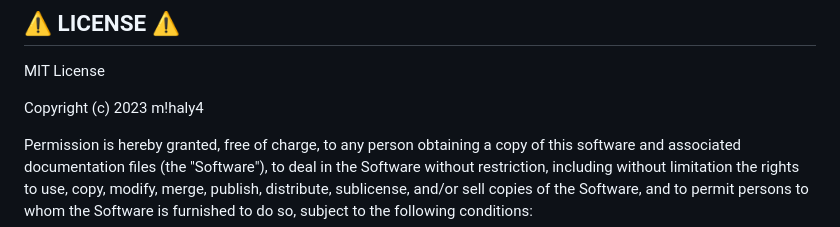
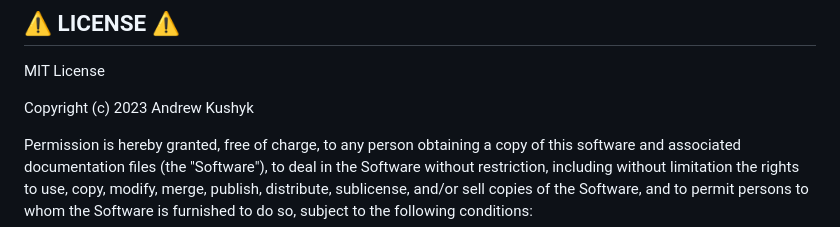
Before and after one commit to git-user-cpp/local_server, a Markdown page: README.md, the part around the change. Drawn GitHub-style.

```diff
--- a/README.md
+++ b/README.md
@@ -27,7 +27,7 @@
 ## ⚠️ LICENSE ⚠️
 MIT License
 
-Copyright (c) 2023 m!haly4
+Copyright (c) 2023 Andrew Kushyk
 
 Permission is hereby granted, free of charge, to any person obtaining a copy
 of this software and associated documentation files (the "Software"), to deal
```
